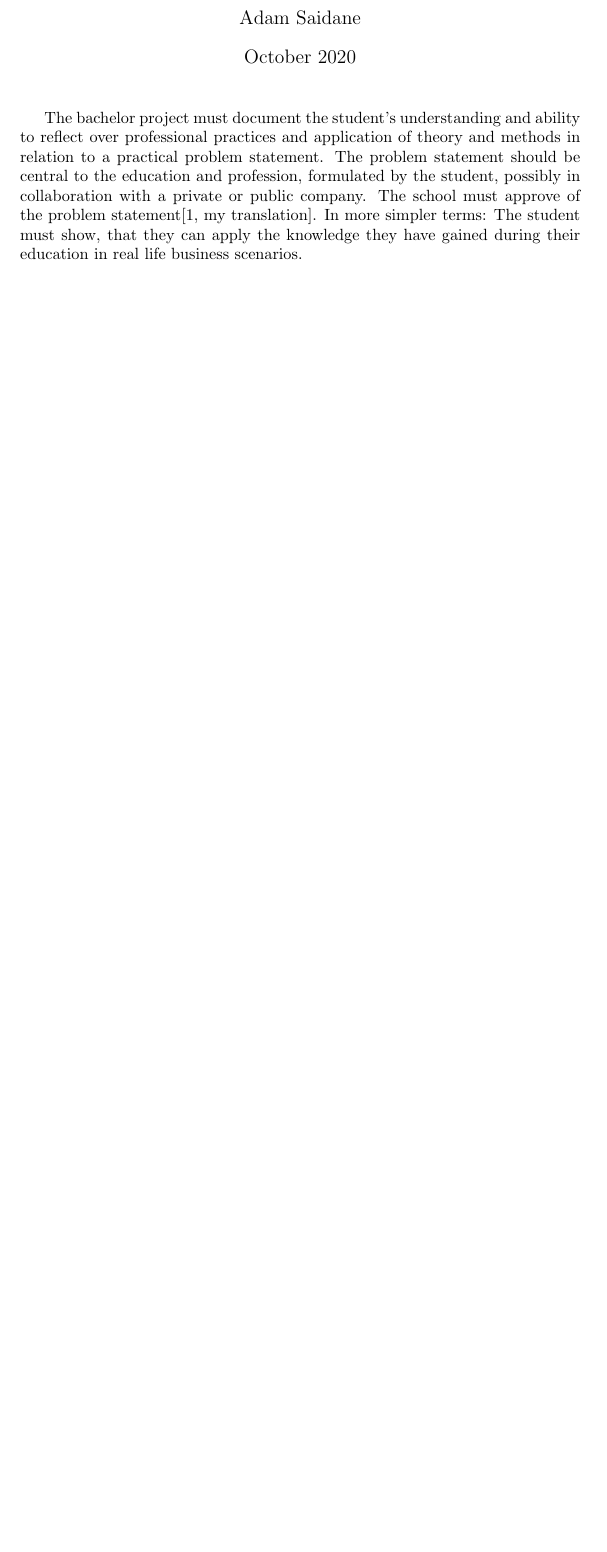
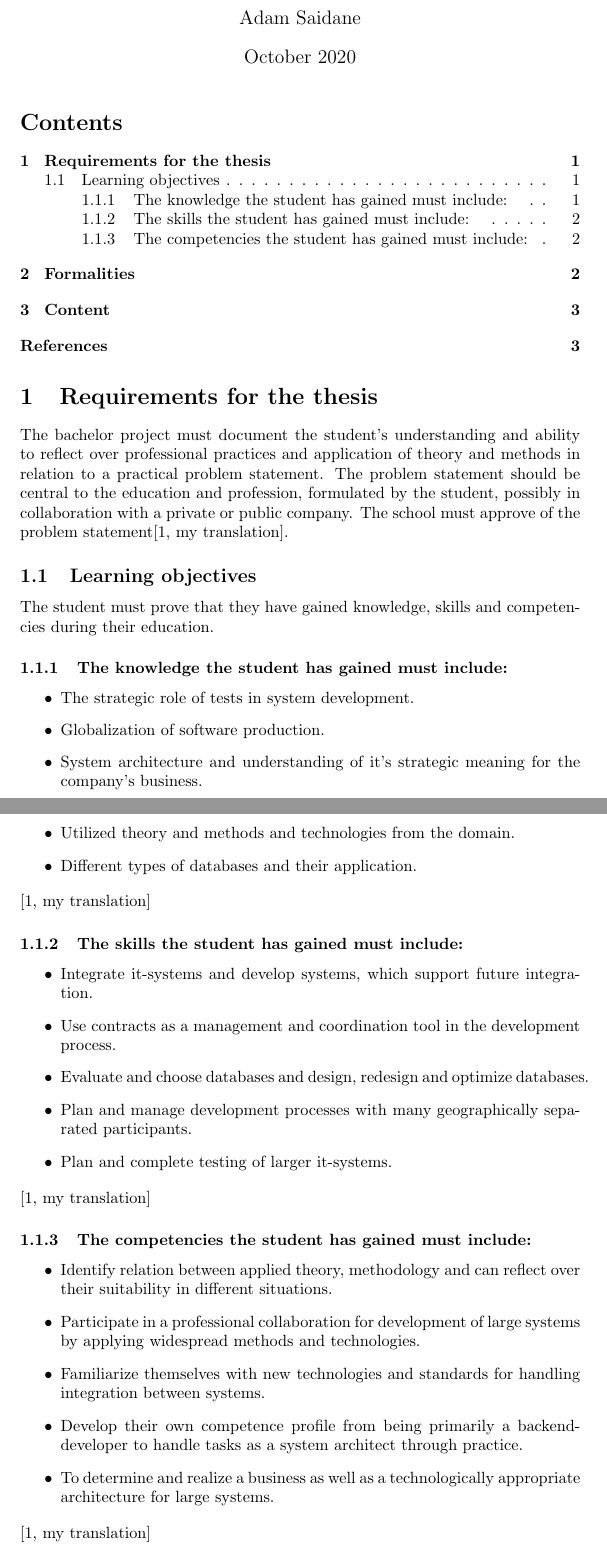
Before and after one commit to AdamSai/ufo_assignment_1, a LaTeX document (Task1/main.tex): part of the page before the commit and two parts of pages 1 and 2 of 3 after it, the two joined at a grey line, cut so that both start at the same text, the shorter picture padded with empty space. Compiled offline with pdfLaTeX.

Commit message:
Updated Task 1 with more information

```diff
--- a/Task1/main.tex
+++ b/Task1/main.tex
@@ -1,6 +1,6 @@
 \documentclass{article}
-
-
+\usepackage[nottoc]{tocbibind}
+\usepackage{url}
 \begin{document}
 
 
@@ -8,4 +8,36 @@
 \author{Adam Saidane}
 \date{October 2020}
 \maketitle
-The bachelor project must document the student's understanding and ability to reflect over professional practices and application of theory and methods in relation to a practical problem statement. The problem statement should be central to the education and profession, formulated by the student, possibly in collaboration with a private or public company. The school must approve of the problem statement\cite[my translation]{curriculum}. In more simpler terms: The student must show, that they can apply the knowledge they have gained during their education in real life business scenarios.
+\tableofcontents
+\section{Requirements for the thesis}
+The bachelor project must document the student's understanding and ability to reflect over professional practices and application of theory and methods in relation to a practical problem statement. The problem statement should be central to the education and profession, formulated by the student, possibly in collaboration with a private or public company. The school must approve of the problem statement\cite[my translation]{curriculum}.
+
+\subsection{Learning objectives}
+The student must prove that they have gained knowledge, skills and competencies during their education.
+\subsubsection{The knowledge the student has gained must include: }
+\begin{itemize}
+	\item The strategic role of tests in system development.
+	\item Globalization of software production.
+	\item System architecture and understanding of it's strategic meaning for the company's business.
+	\item Utilized theory and methods and technologies from the domain.
+	\item Different types of databases and their application.
+\end{itemize} \cite[my translation]{curriculum}
+
+\subsubsection{The skills the student has gained must include: }
+\begin{itemize}
+	\item Integrate it-systems and develop systems, which support future integration.
+	\item Use contracts as a management and coordination tool in the development process.
+	\item Evaluate and choose databases and design, redesign and optimize databases.
+	\item Plan and manage development processes with many geographically separated participants.
+	\item Plan and complete testing of larger it-systems.
+\end{itemize}\cite[my translation]{curriculum}
+
+\subsubsection{The competencies the student has gained must include: }
+\begin{itemize}
+	\item Identify relation between applied theory, methodology and can reflect over their suitability in different situations.
+	\item Participate in a professional collaboration for development of large systems by applying widespread methods and technologies.
+	\item Familiarize themselves with new technologies and standards for handling integration between systems.
+	\item Develop their own competence profile from being primarily a backend-developer to handle tasks as a system architect through practice.
+	\item To determine and realize a business as well as a technologically appropriate architecture for large systems.
+\end{itemize} \cite[my translation]{curriculum}
+\section{Formalities}
```
Also changed, not shown: Task1/references.bib (+19 -2 lines), Task1/main.bbl, Task1/main.pdf, Task1/main.tex (11 more changed lines), 6 other files.
